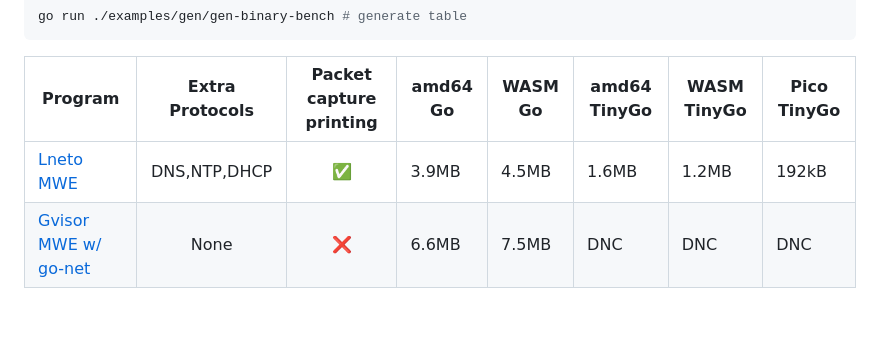
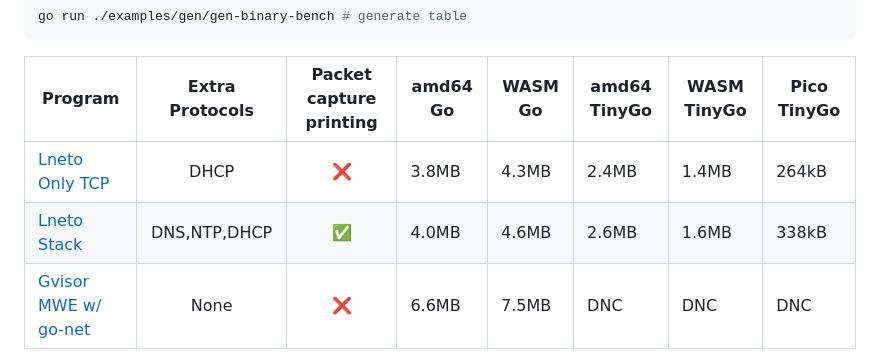
Before and after one commit to soypat/lneto, a Markdown page: README.md, the part around the change. GitHub-like rendering; blank space fills up the shorter version.

Commit message:
forgot to update table

```diff
--- a/README.md
+++ b/README.md
@@ -38,7 +38,8 @@ go run ./examples/gen/gen-binary-bench # generate table
 
 | Program | Extra Protocols | Packet capture printing | amd64 Go | WASM Go | amd64 TinyGo | WASM TinyGo | Pico TinyGo |
 |---|:---:|:---:|---|---|---|---|---|
-| [Lneto MWE](./examples/min-working-example/) | DNS,NTP,DHCP | ✅ | 3.9MB | 4.5MB | 1.6MB | 1.2MB | 192kB |
+| [Lneto Only TCP](./examples/min-working-example/) | DHCP | ❌ | 3.8MB | 4.3MB | 2.4MB | 1.4MB | 264kB |
+| [Lneto Stack](./examples/min-working-example/) | DNS,NTP,DHCP | ✅ | 4.0MB | 4.6MB | 2.6MB | 1.6MB | 338kB |
 | [Gvisor MWE w/ go-net](./examples/_import_examples/gvisor-mwe/) | None | ❌ | 6.6MB | 7.5MB | DNC | DNC | DNC |
 *Size for Pico is not size on flash, but rather the size of `.bin` file produced by TinyGo compiler.
 
```
